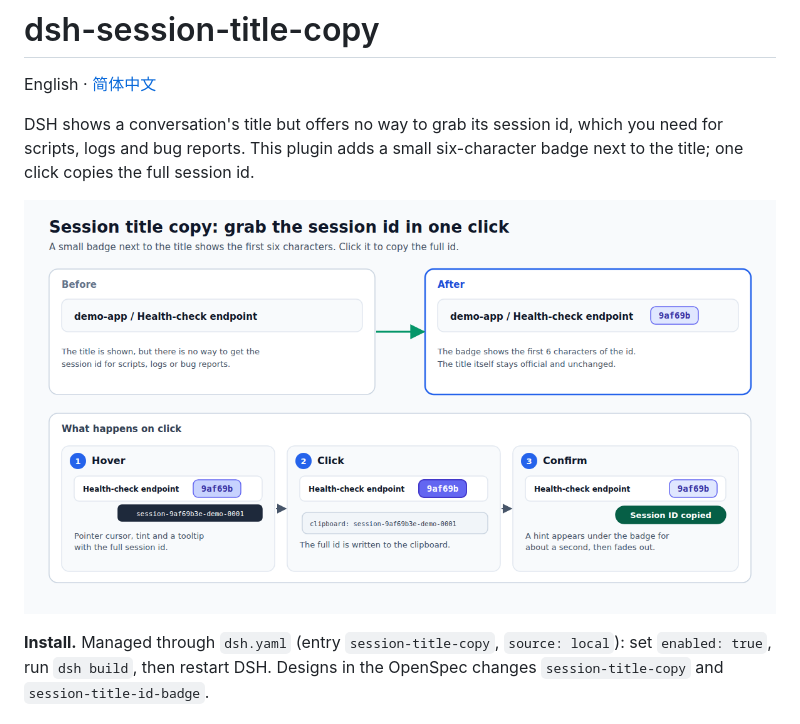
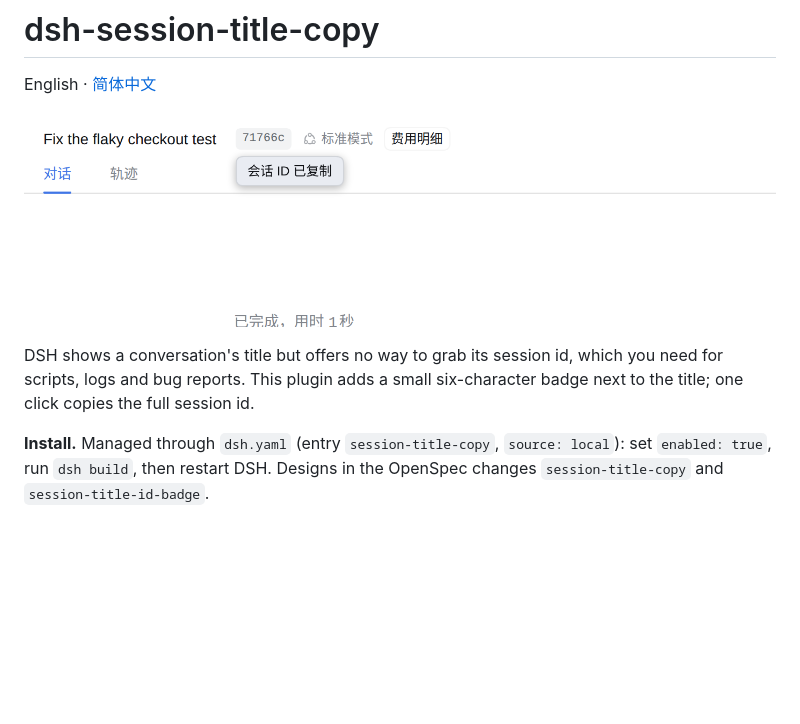
Before and after one commit to prgrmrwy/dsh-session-id-copy, a Markdown page: README.md, the part around the change. GitHub-like rendering; pictures changed too: docs/overview.png; blank space fills up the shorter version.

Commit message:
docs: real usage screenshots on top of plugin READMEs (session-links, session-title-copy, worktree-session, dsh-openspec, sidebar-session-provider-icon), privacy verdicts recorded

```diff
--- a/README.md
+++ b/README.md
@@ -2,10 +2,10 @@
 
 English · [简体中文](README.zh.md)
 
+![The conversation header with the short session id badge 71766c and the "Session ID copied" toast shown right after clicking it](docs/overview.png)
+
 <!-- problem -->
 DSH shows a conversation's title but offers no way to grab its session id, which you need for scripts, logs and bug reports. This plugin adds a small six-character badge next to the title; one click copies the full session id.
-
-![Illustration: a short session-id badge next to the title copies the full id on click](docs/overview.png)
 
 **Install.** Managed through `dsh.yaml` (entry `session-title-copy`, `source: local`): set `enabled: true`, run `dsh build`, then restart DSH. Designs in the OpenSpec changes `session-title-copy` and `session-title-id-badge`.
 
```
Also changed, not shown: README.zh.md (+2 -2 lines), docs/SCREENSHOTS.md (+1 -1 lines), 2 other files.
